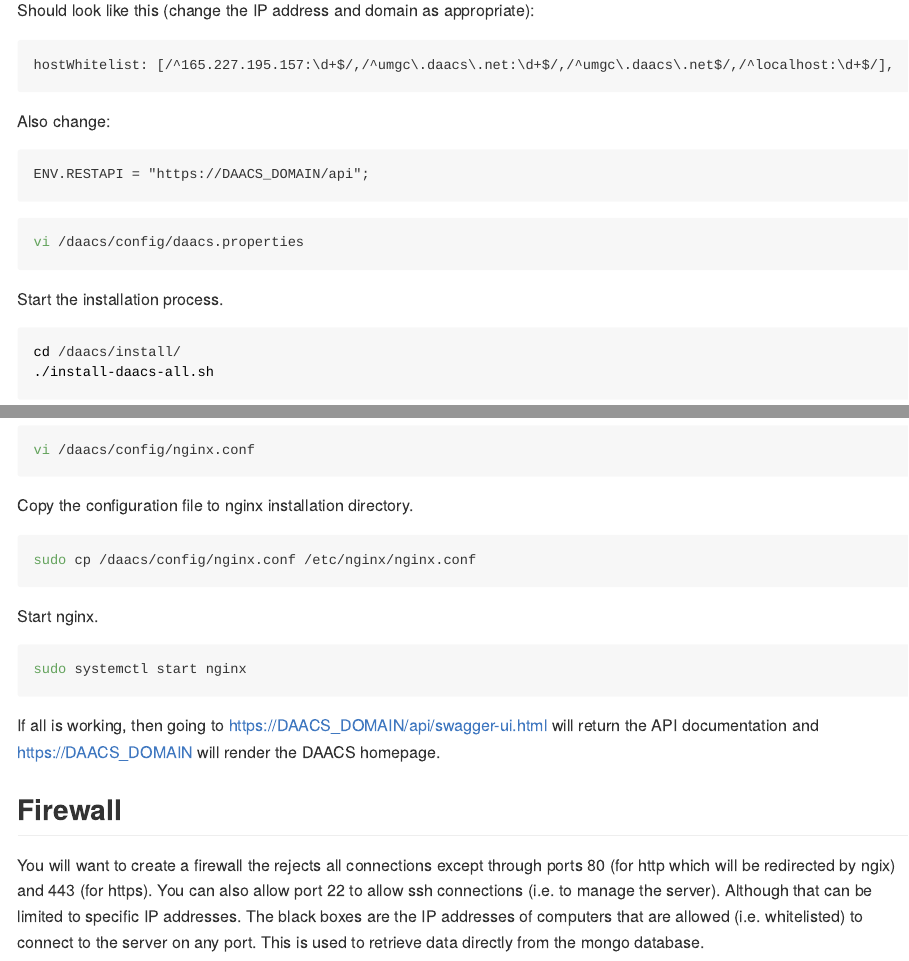
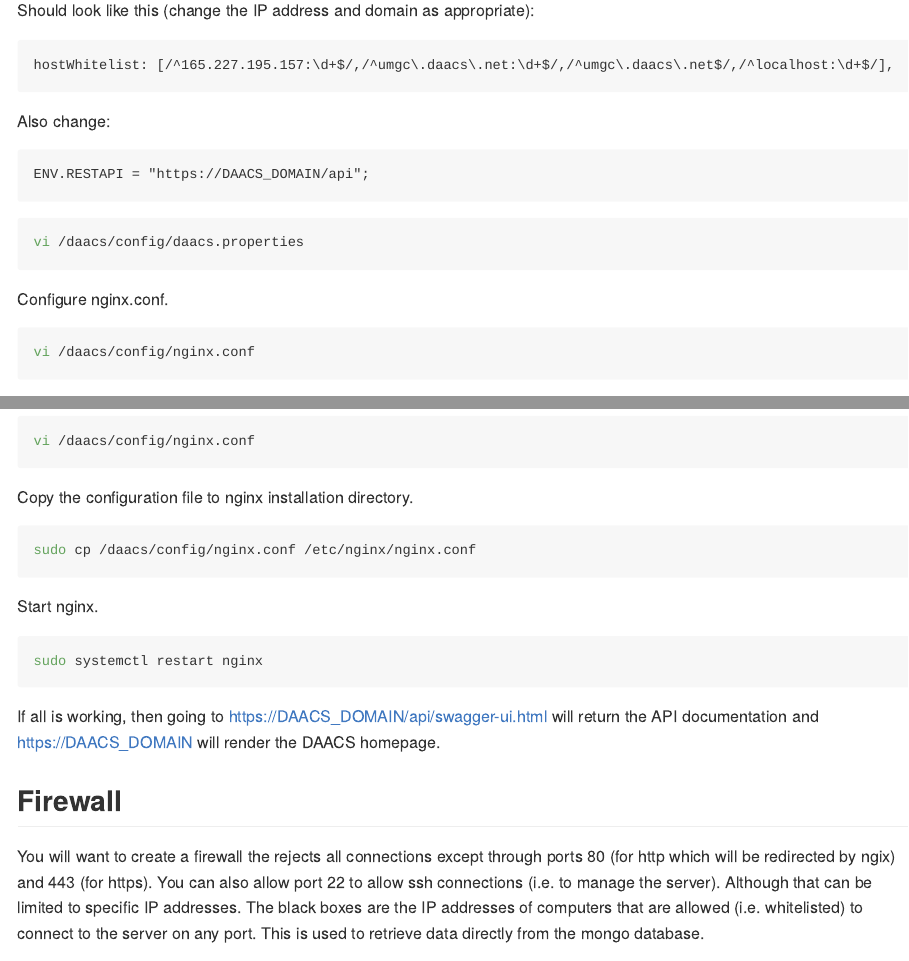
Before and after one commit to DAACS/DAACS-Setup, an R Markdown document (README.Rmd): the page in a window 1100 px wide, from 2750 px down, and a second part further down, joined at a grey line. Rendered offline with R 4.5, knitr and Pandoc, with nearby package versions.

````diff
--- a/README.Rmd
+++ b/README.Rmd
@@ -98,6 +98,12 @@
 vi /daacs/config/daacs.properties
 ```
 
+Configure nginx.conf.
+
+```{bash, eval=FALSE}
+vi /daacs/config/nginx.conf
+```
+
 Start the installation process.
 
 ```{bash, eval=FALSE}
@@ -162,7 +168,7 @@
 Start nginx.
 
 ```{bash, eval=FALSE}
-sudo systemctl start nginx
+sudo systemctl restart nginx
 ```
 
 If all is working, then going to https://DAACS_DOMAIN/api/swagger-ui.html will return the API documentation and https://DAACS_DOMAIN will render the DAACS homepage.
````
Also changed, not shown: 2 other files.
